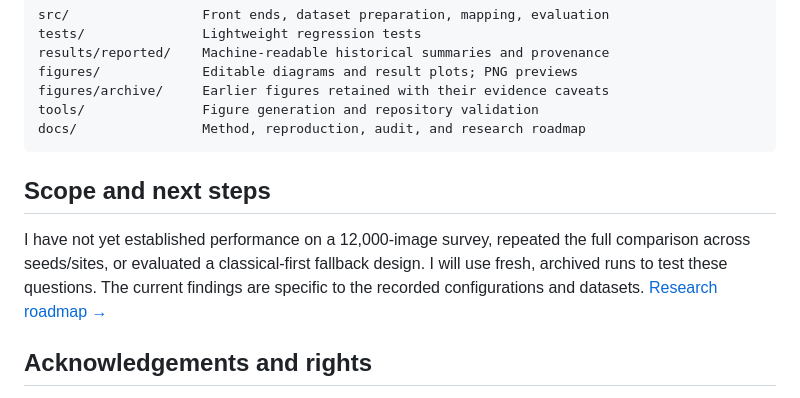
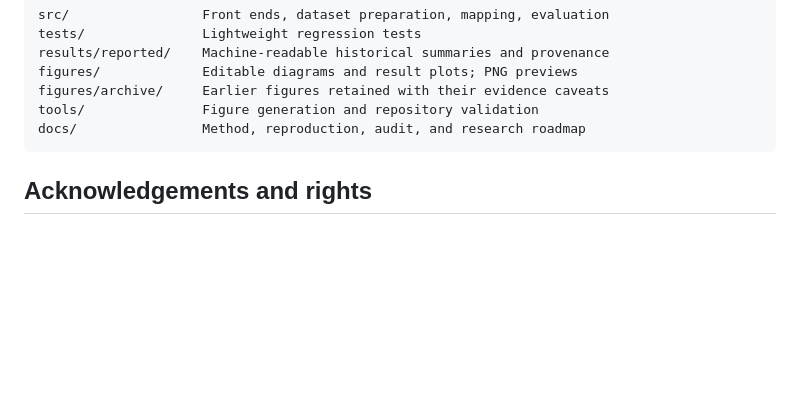
Before and after one commit to Eric-lfmself/sfm-scene-separation-study, a Markdown page: README.md, the part around the change. Rendered like a GitHub page; folded sections open; blank space fills up the shorter version.

Commit message:
Remove scope and next steps section from README
Removed section on scope and next steps from README.

```diff
--- a/README.md
+++ b/README.md
@@ -135,9 +135,6 @@ docs/                Method, reproduction, audit, and research roadmap
 
 </details>
 
-## Scope and next steps
-
-I have not yet established performance on a 12,000-image survey, repeated the full comparison across seeds/sites, or evaluated a classical-first fallback design. I will use fresh, archived runs to test these questions. The current findings are specific to the recorded configurations and datasets. [Research roadmap →](docs/ROADMAP.md)
 
 ## Acknowledgements and rights
 
```
